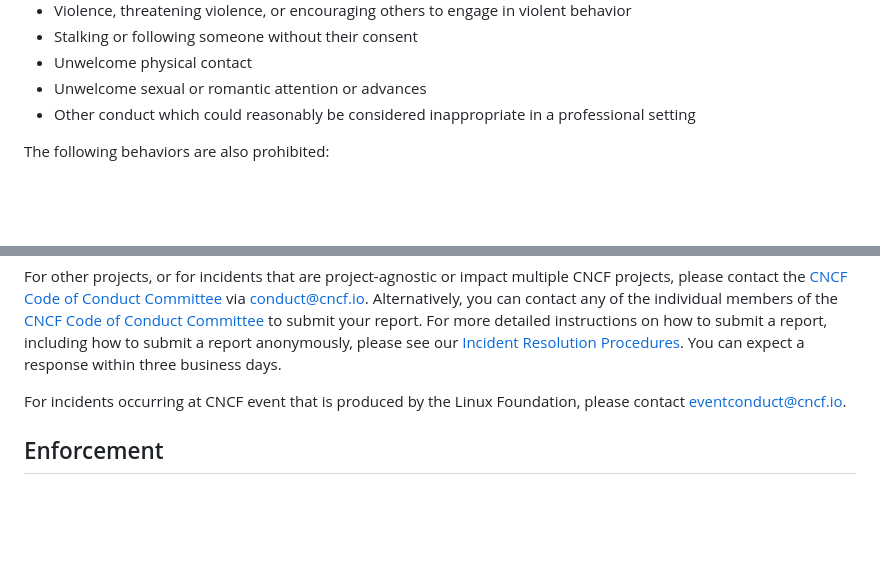
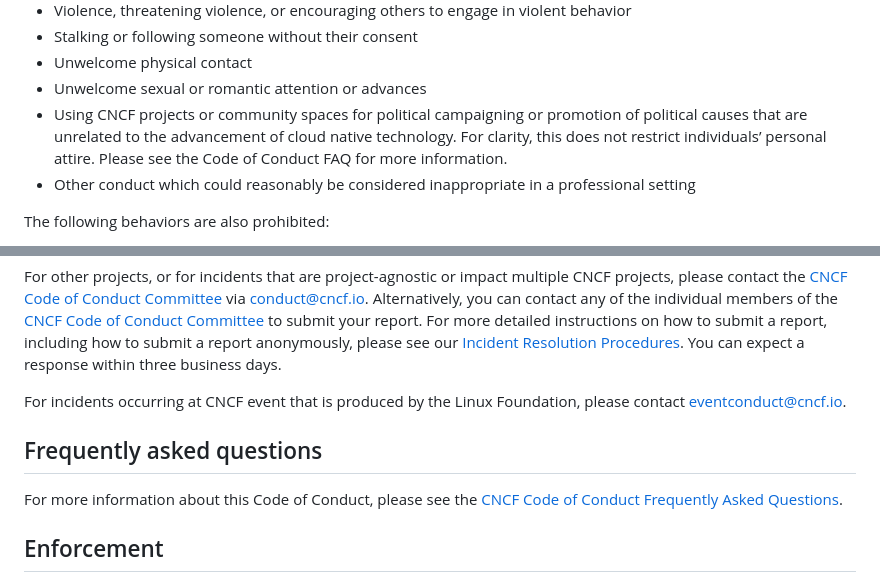
Before and after one commit to cncf/foundation, a Markdown page: code-of-conduct.md, 2 parts joined by grey strips. GitHub-like rendering; blank space fills up the shorter version.

Commit message:
Update for Jan 2025
Signed-off-by: Jeremy Rickard <jeremyrrickard@gmail.com>

```diff
--- a/code-of-conduct.md
+++ b/code-of-conduct.md
@@ -70,6 +70,9 @@ Examples of unacceptable behavior include but are not limited to:
 * Stalking or following someone without their consent
 * Unwelcome physical contact
 * Unwelcome sexual or romantic attention or advances
+* Using CNCF projects or community spaces for political campaigning or  promotion of political causes
+  that are unrelated to the advancement of cloud native technology. For clarity, this does not restrict
+  individuals’ personal attire. Please see the Code of Conduct FAQ for more information.
 * Other conduct which could reasonably be considered inappropriate in a
   professional setting
 
@@ -90,6 +93,9 @@ For other projects, or for incidents that are project-agnostic or impact multipl
 
 For incidents occurring at CNCF event that is produced by the Linux Foundation, please contact <eventconduct@cncf.io>.
 
+## Frequently asked questions
+For more information about this Code of Conduct, please see the [CNCF Code of Conduct Frequently Asked Questions](https://www.cncf.io/conduct/faq/).
+
 ## Enforcement
 
 Upon review and investigation of a reported incident, the CoC response team that has jurisdiction will determine what action is appropriate based on this Code of Conduct and its related documentation.
```
